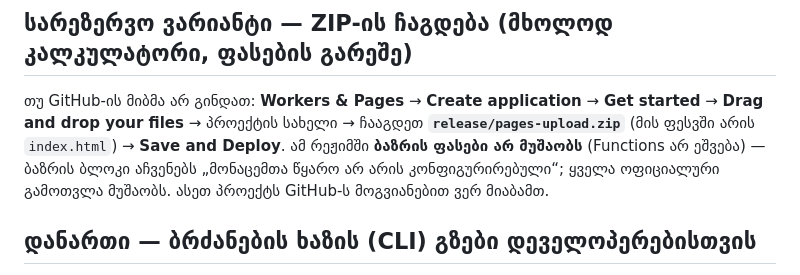
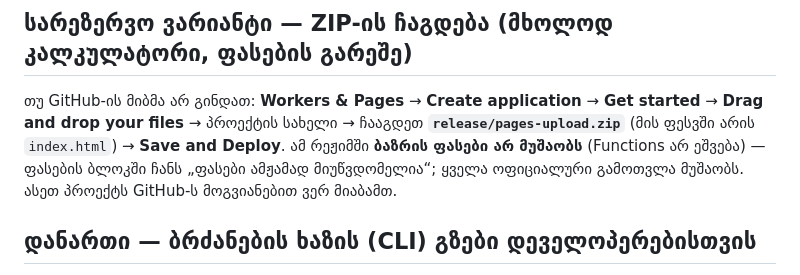
Before and after one commit to hanzzo12/biblaia, a Markdown page: docs/deploy-pages.md, the part around the change. Rendered like a GitHub page.

Commit message:
deploy-pages: სარეზერვო რეჟიმის ტექსტის შესწორება
Co-Authored-By: Claude Opus 5.5 <noreply@anthropic.com>
Claude-Session: https://claude.ai/code/session_01CgE93RLrriC2YoxccHLpdq

```diff
--- a/docs/deploy-pages.md
+++ b/docs/deploy-pages.md
@@ -92,7 +92,7 @@ Cloudflare-ის დოკუმენტაციით გადამოწ
 ## სარეზერვო ვარიანტი — ZIP-ის ჩაგდება (მხოლოდ კალკულატორი, ფასების გარეშე)
 
 თუ GitHub-ის მიბმა არ გინდათ: **Workers & Pages** → **Create application** → **Get started** → **Drag and drop your files** → პროექტის სახელი → ჩააგდეთ **`release/pages-upload.zip`** (მის ფესვში არის `index.html`) → **Save and Deploy**.
-ამ რეჟიმში **ბაზრის ფასები არ მუშაობს** (Functions არ ეშვება) — ბაზრის ბლოკი აჩვენებს „მონაცემთა წყარო არ არის კონფიგურირებული“; ყველა ოფიციალური გამოთვლა მუშაობს. ასეთ პროექტს GitHub-ს მოგვიანებით ვერ მიაბამთ.
+ამ რეჟიმში **ბაზრის ფასები არ მუშაობს** (Functions არ ეშვება) — ფასების ბლოკში ჩანს „ფასები ამჟამად მიუწვდომელია“; ყველა ოფიციალური გამოთვლა მუშაობს. ასეთ პროექტს GitHub-ს მოგვიანებით ვერ მიაბამთ.
 
 ## დანართი — ბრძანების ხაზის (CLI) გზები დეველოპერებისთვის
 
```
